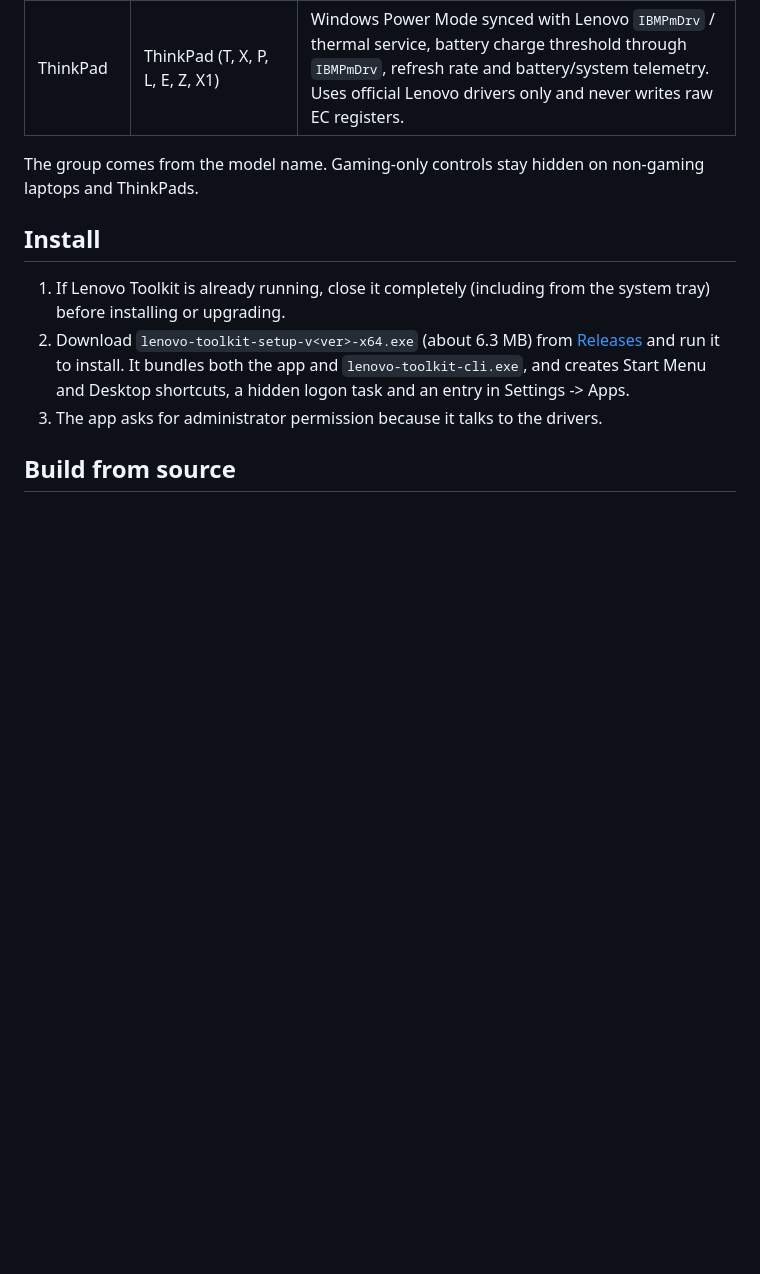
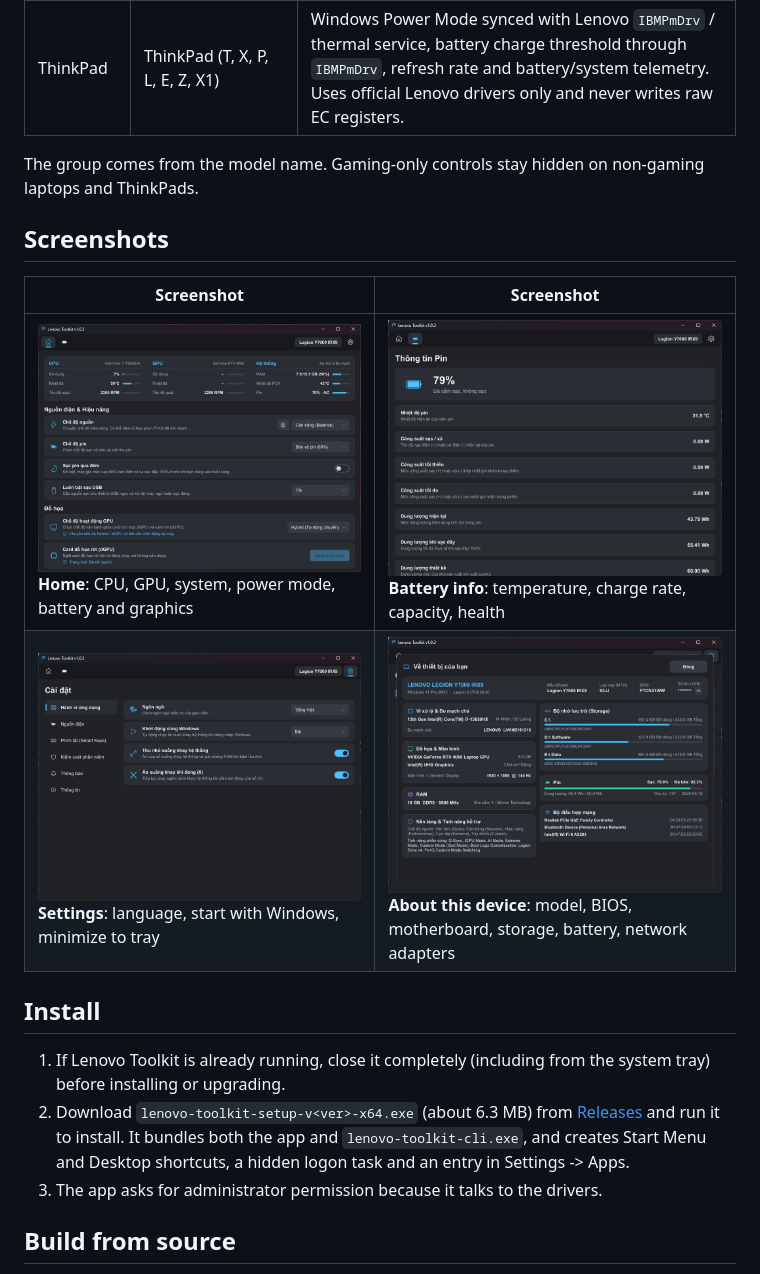
Before and after one commit to erikpuw/lenovo-toolkit, a Markdown page: README.en.md, the part around the change. Drawn GitHub-style; pictures changed too: assets/screenshots/about.jpg (added), assets/screenshots/battery.png (added), assets/screenshots/home.jpg (added); blank space fills up the shorter version.

```diff
--- a/README.en.md
+++ b/README.en.md
@@ -40,6 +40,13 @@
 | ThinkPad | ThinkPad (T, X, P, L, E, Z, X1) | Windows Power Mode synced with Lenovo `IBMPmDrv` / thermal service, battery charge threshold through `IBMPmDrv`, refresh rate and battery/system telemetry. Uses official Lenovo drivers only and never writes raw EC registers. |
 
 The group comes from the model name. Gaming-only controls stay hidden on non-gaming laptops and ThinkPads.
+
+## Screenshots
+
+| Screenshot | Screenshot |
+|---|---|
+| ![Home](assets/screenshots/home.jpg)<br>**Home**: CPU, GPU, system, power mode, battery and graphics | ![Battery info](assets/screenshots/battery.png)<br>**Battery info**: temperature, charge rate, capacity, health |
+| ![Settings](assets/screenshots/settings.png)<br>**Settings**: language, start with Windows, minimize to tray | ![About this device](assets/screenshots/about.jpg)<br>**About this device**: model, BIOS, motherboard, storage, battery, network adapters |
 
 ## Install
 
```
Also changed, not shown: README.md (+7 -0 lines).
